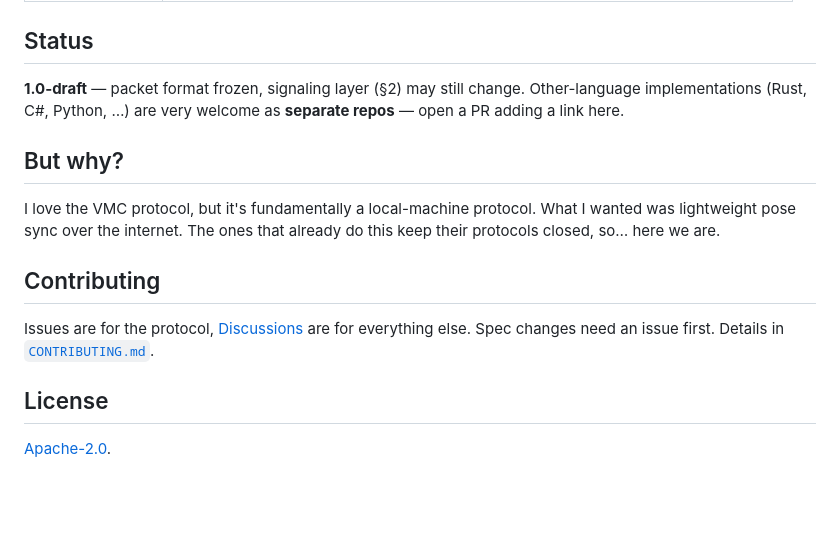
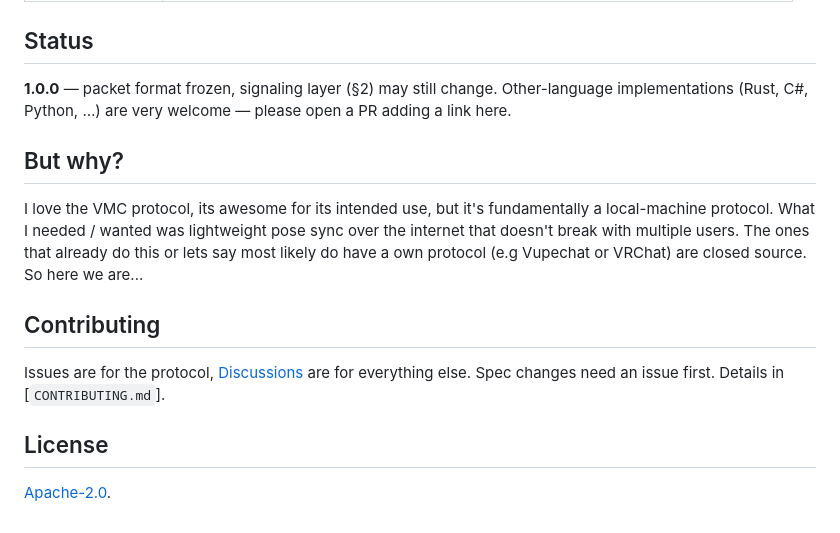
Before and after one commit to Ron81/posy, a Markdown page: README.md, the part around the change. GitHub-like rendering; blank space fills up the shorter version.

```diff
--- a/README.md
+++ b/README.md
@@ -96,16 +96,19 @@ If the spec, the reference code and the test vectors ever disagree, **the spec w
 
 ## Status
 
-**1.0-draft** — packet format frozen, signaling layer (§2) may still change. Other-language implementations (Rust, C#, Python, …) are very welcome as **separate repos** — open a PR adding a link here.
+**1.0.0** — packet format frozen, signaling layer (§2) may still change. Other-language implementations (Rust, C#, Python, …) are very welcome — please open a PR adding a link here.
 
 ## But why?
 
-I love the VMC protocol, but it's fundamentally a local-machine protocol. What I wanted was lightweight pose sync over the internet. The ones that already do this keep their protocols closed, so… here we are.
+I love the VMC protocol, its awesome for its intended use, but it's fundamentally a local-machine protocol.
+What I needed / wanted was lightweight pose sync over the internet that doesn't break with multiple users.
+The ones that already do this or lets say most likely do have a own protocol (e.g Vupechat or VRChat) are closed source.
+So here we are...
 
 ## Contributing
 
-Issues are for the protocol, [Discussions](https://github.com/Ron81/posy/discussions) are for everything else. Spec changes need an issue first. Details in [`CONTRIBUTING.md`](CONTRIBUTING.md).
+Issues are for the protocol, [Discussions](https://github.com/Ron81/posy/discussions) are for everything else.
+Spec changes need an issue first. Details in [`CONTRIBUTING.md`].
 
 ## License
-
 [Apache-2.0](LICENSE).
```
